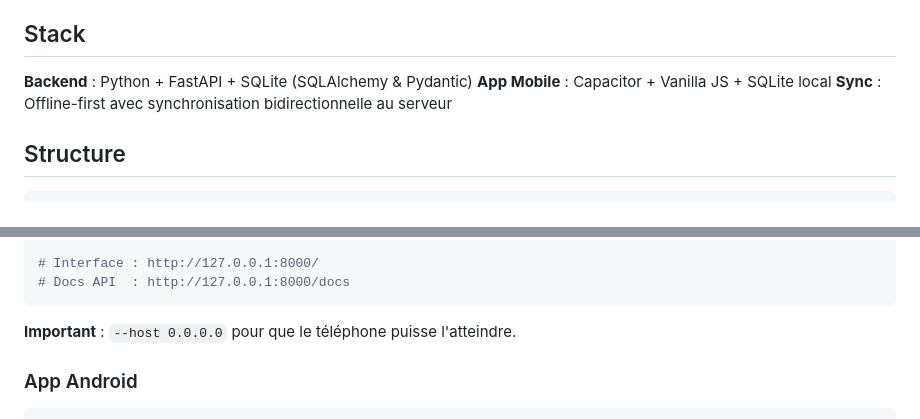
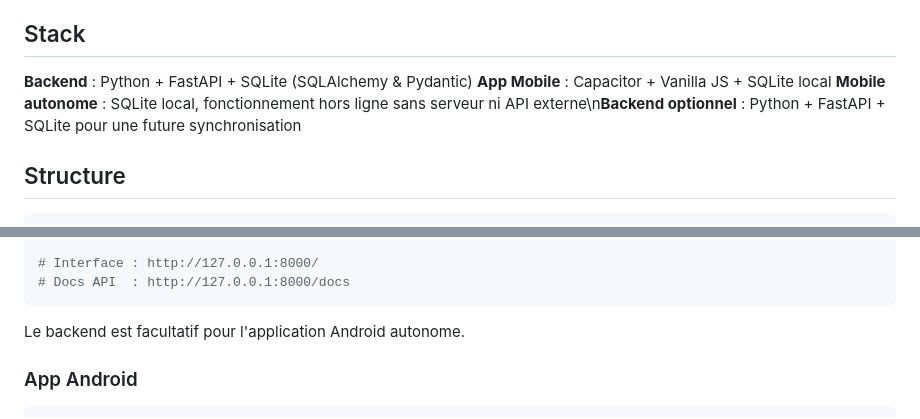
Before and after one commit to Phabogard/carnet-dettes, a Markdown page: README.md, 2 parts joined by grey strips. GitHub-like rendering.

Commit message:
document standalone mobile architecture

````diff
--- a/README.md
+++ b/README.md
@@ -6,7 +6,7 @@ Suivi offline-first des prêts et emprunts : contacts, dettes multi-devises, rè
 
 **Backend** : Python + FastAPI + SQLite (SQLAlchemy & Pydantic)
 **App Mobile** : Capacitor + Vanilla JS + SQLite local
-**Sync** : Offline-first avec synchronisation bidirectionnelle au serveur
+**Mobile autonome** : SQLite local, fonctionnement hors ligne sans serveur ni API externe\n**Backend optionnel** : Python + FastAPI + SQLite pour une future synchronisation
 
 ## Structure
 
@@ -47,7 +47,7 @@ uvicorn app.main:app --reload --host 0.0.0.0
 # Docs API  : http://127.0.0.1:8000/docs
 ```
 
-**Important** : `--host 0.0.0.0` pour que le téléphone puisse l'atteindre.
+Le backend est facultatif pour l'application Android autonome.
 
 ### App Android
 
````
